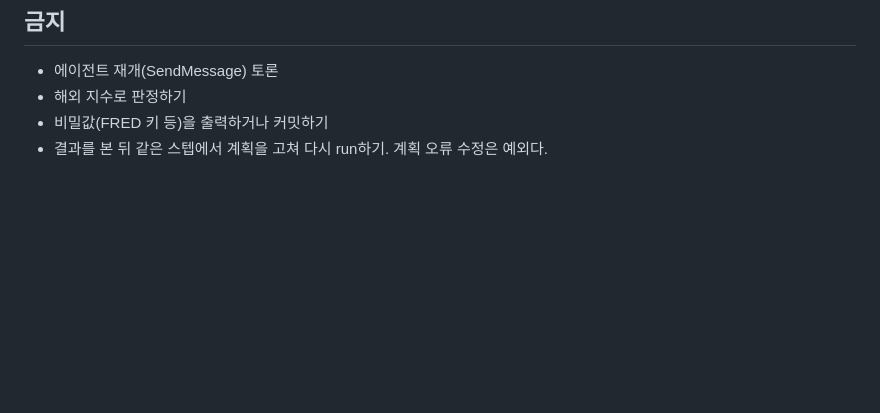
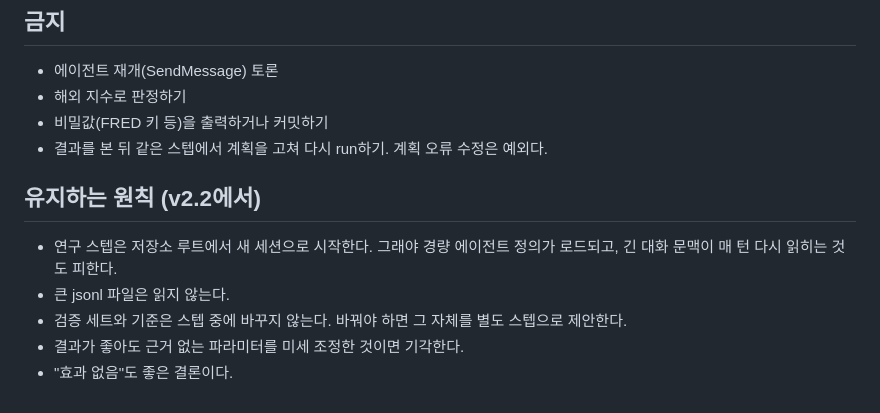
Before and after one commit to achl0902-web/back-testing, a Markdown page: qld/research/SKILL.md, the part around the change. GitHub-like rendering; blank space fills up the shorter version.

Commit message:
skill v3 copy: keep v2.2 principles
Co-Authored-By: Claude Opus 5.5 <noreply@anthropic.com>
Claude-Session: https://claude.ai/code/session_0161N2L5Y8bVEcmqsRVPsop7

```diff
--- a/qld/research/SKILL.md
+++ b/qld/research/SKILL.md
@@ -94,3 +94,11 @@ engine/page/build를 수정한다 → 로컬 빌드와 playwright 렌더를 확
 - 해외 지수로 판정하기
 - 비밀값(FRED 키 등)을 출력하거나 커밋하기
 - 결과를 본 뒤 같은 스텝에서 계획을 고쳐 다시 run하기. 계획 오류 수정은 예외다.
+
+## 유지하는 원칙 (v2.2에서)
+
+- 연구 스텝은 저장소 루트에서 새 세션으로 시작한다. 그래야 경량 에이전트 정의가 로드되고, 긴 대화 문맥이 매 턴 다시 읽히는 것도 피한다.
+- 큰 jsonl 파일은 읽지 않는다.
+- 검증 세트와 기준은 스텝 중에 바꾸지 않는다. 바꿔야 하면 그 자체를 별도 스텝으로 제안한다.
+- 결과가 좋아도 근거 없는 파라미터를 미세 조정한 것이면 기각한다.
+- "효과 없음"도 좋은 결론이다.
```
